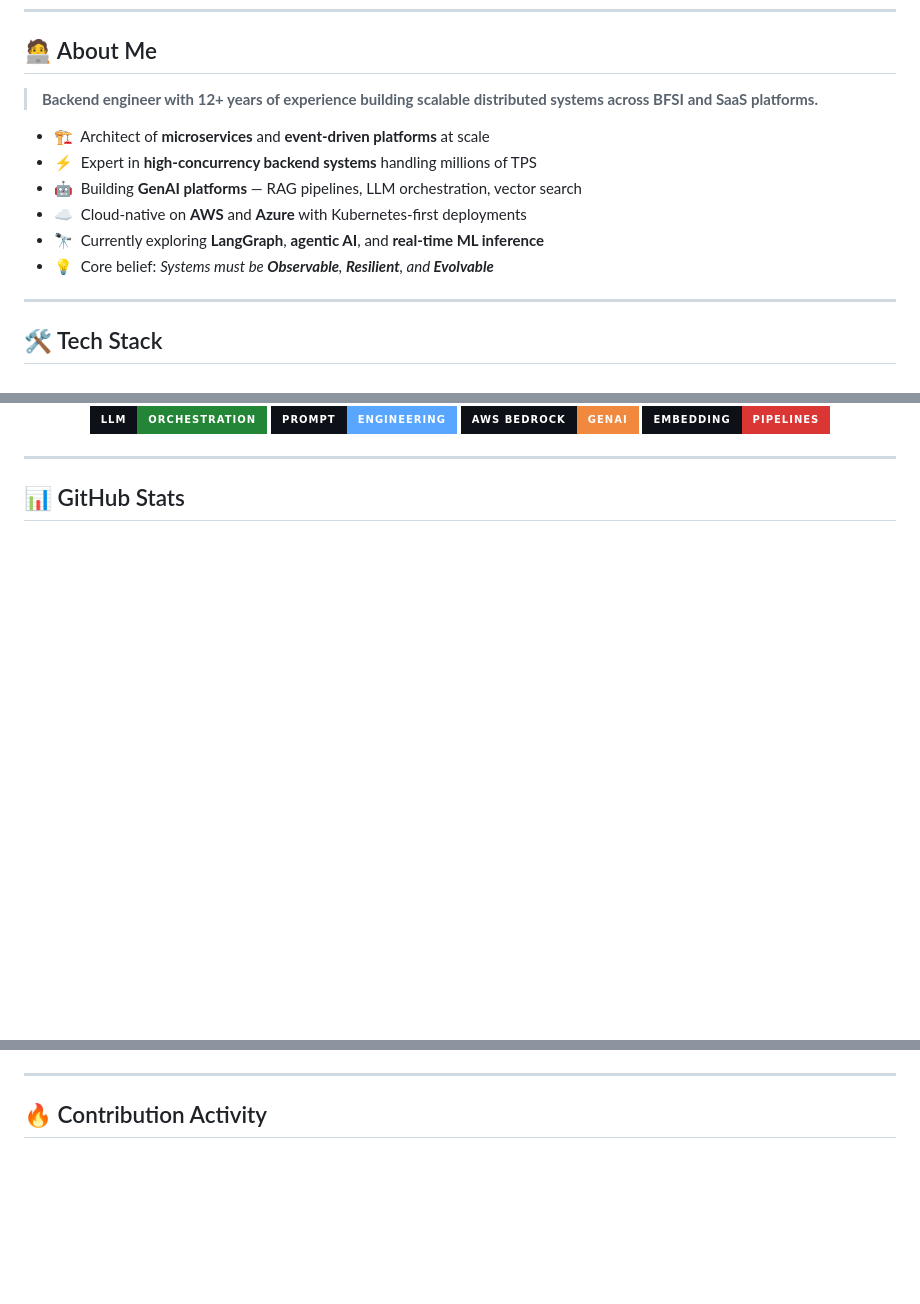
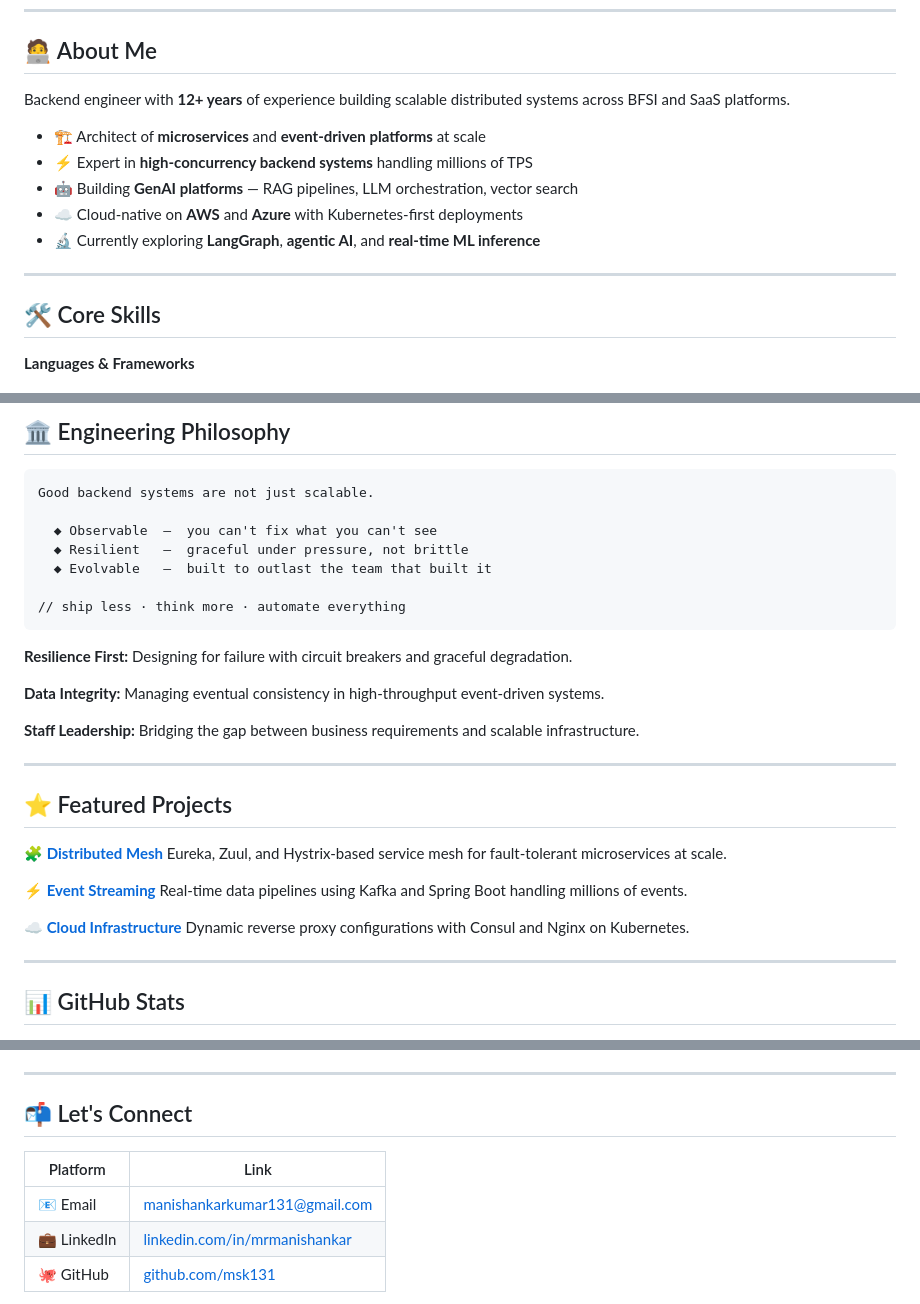
Before and after one commit to msk131/msk131.github.io, a Markdown page: README.md, 3 parts joined by grey strips. Drawn GitHub-style; badges without logos; blank space fills up the shorter version.

````diff
--- a/README.md
+++ b/README.md
@@ -30,18 +19,17 @@
 
 ## 🧑‍💻 About Me
 
-> **Backend engineer with 12+ years of experience building scalable distributed systems across BFSI and SaaS platforms.**
+Backend engineer with **12+ years** of experience building scalable distributed systems across BFSI and SaaS platforms.
 
-- 🏗️ &nbsp;Architect of **microservices** and **event-driven platforms** at scale
-- ⚡ &nbsp;Expert in **high-concurrency backend systems** handling millions of TPS
-- 🤖 &nbsp;Building **GenAI platforms** — RAG pipelines, LLM orchestration, vector search
-- ☁️ &nbsp;Cloud-native on **AWS** and **Azure** with Kubernetes-first deployments
-- 🔭 &nbsp;Currently exploring **LangGraph**, **agentic AI**, and **real-time ML inference**
-- 💡 &nbsp;Core belief: _Systems must be **Observable**, **Resilient**, and **Evolvable**_
+- 🏗️ Architect of **microservices** and **event-driven platforms** at scale
+- ⚡ Expert in **high-concurrency backend systems** handling millions of TPS
+- 🤖 Building **GenAI platforms** — RAG pipelines, LLM orchestration, vector search
+- ☁️ Cloud-native on **AWS** and **Azure** with Kubernetes-first deployments
+- 🔬 Currently exploring **LangGraph**, **agentic AI**, and **real-time ML inference**
 
 ---
 
-## 🛠️ Tech Stack
+## 🛠️ Core Skills
 
-<div align="center">
+**Languages & Frameworks**
 
@@ -82,10 +76,34 @@
 
-<img src="https://img.shields.io/badge/LLM-Orchestration-238636?style=for-the-badge&labelColor=0d1117&logo=openai&logoColor=white"/>
-<img src="https://img.shields.io/badge/Prompt-Engineering-58a6ff?style=for-the-badge&labelColor=0d1117&logo=probot&logoColor=white"/>
-<img src="https://img.shields.io/badge/AWS_Bedrock-GenAI-f0883e?style=for-the-badge&labelColor=0d1117&logo=amazonaws&logoColor=white"/>
-<img src="https://img.shields.io/badge/Embedding-Pipelines-da3633?style=for-the-badge&labelColor=0d1117&logo=apache&logoColor=white"/>
+## 🏛️ Engineering Philosophy
 
-</div>
+```
+Good backend systems are not just scalable.
+
+  ◆ Observable  —  you can't fix what you can't see
+  ◆ Resilient   —  graceful under pressure, not brittle
+  ◆ Evolvable   —  built to outlast the team that built it
+
+// ship less · think more · automate everything
+```
+
+**Resilience First:** Designing for failure with circuit breakers and graceful degradation.
+
+**Data Integrity:** Managing eventual consistency in high-throughput event-driven systems.
+
+**Staff Leadership:** Bridging the gap between business requirements and scalable infrastructure.
+
+---
+
+## ⭐ Featured Projects
+
+**🧩 [Distributed Mesh](https://github.com/msk131/EurekaServer)**
+Eureka, Zuul, and Hystrix-based service mesh for fault-tolerant microservices at scale.
+
+**⚡ [Event Streaming](https://github.com/msk131/spring-boot-apache-kafka)**
+Real-time data pipelines using Kafka and Spring Boot handling millions of events.
+
+**☁️ [Cloud Infrastructure](https://github.com/msk131/nginx-consul-template)**
+Dynamic reverse proxy configurations with Consul and Nginx on Kubernetes.
 
 ---
 
@@ -104,7 +121,13 @@
 
 ---
 
-## 🔥 Contribution Activity
+## 📬 Let's Connect
+
+| Platform | Link |
+|---|---|
+| 📧 Email | [manishankarkumar131@gmail.com](mailto:manishankarkumar131@gmail.com) |
+| 💼 LinkedIn | [linkedin.com/in/mrmanishankar](https://linkedin.com/in/mrmanishankar) |
+| 🐙 GitHub | [github.com/msk131](https://github.com/msk131) |
 
 <div align="center">
 
````
Also changed, not shown: other parts of README.md (+44 -130 lines).
